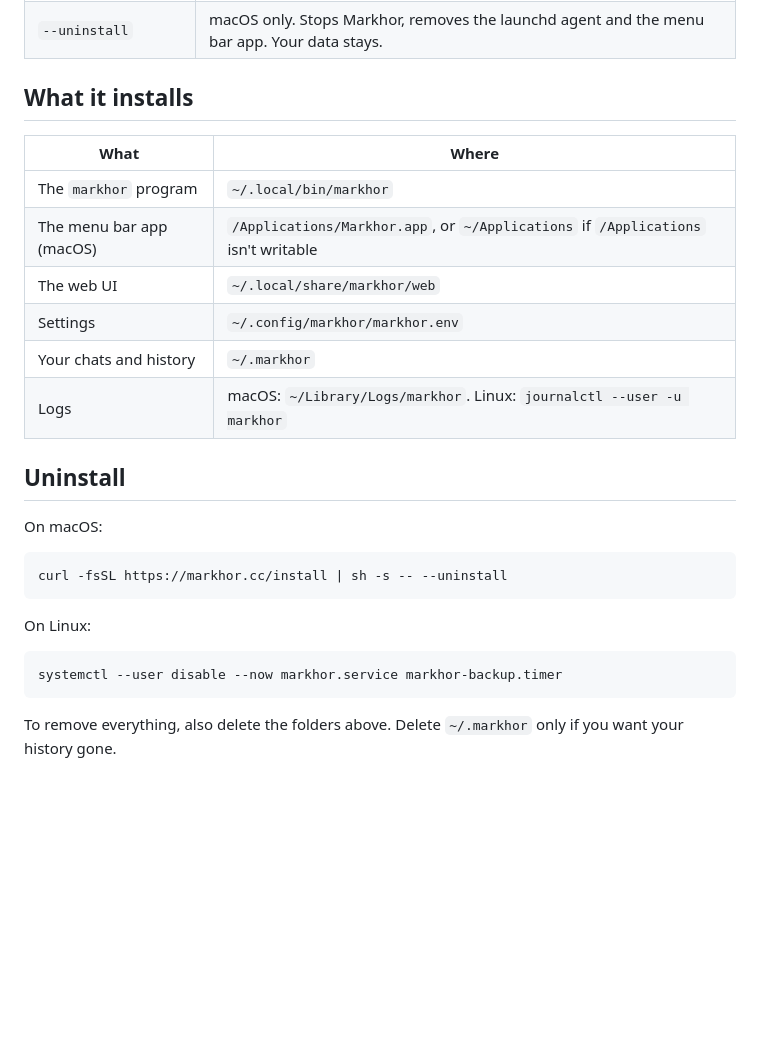
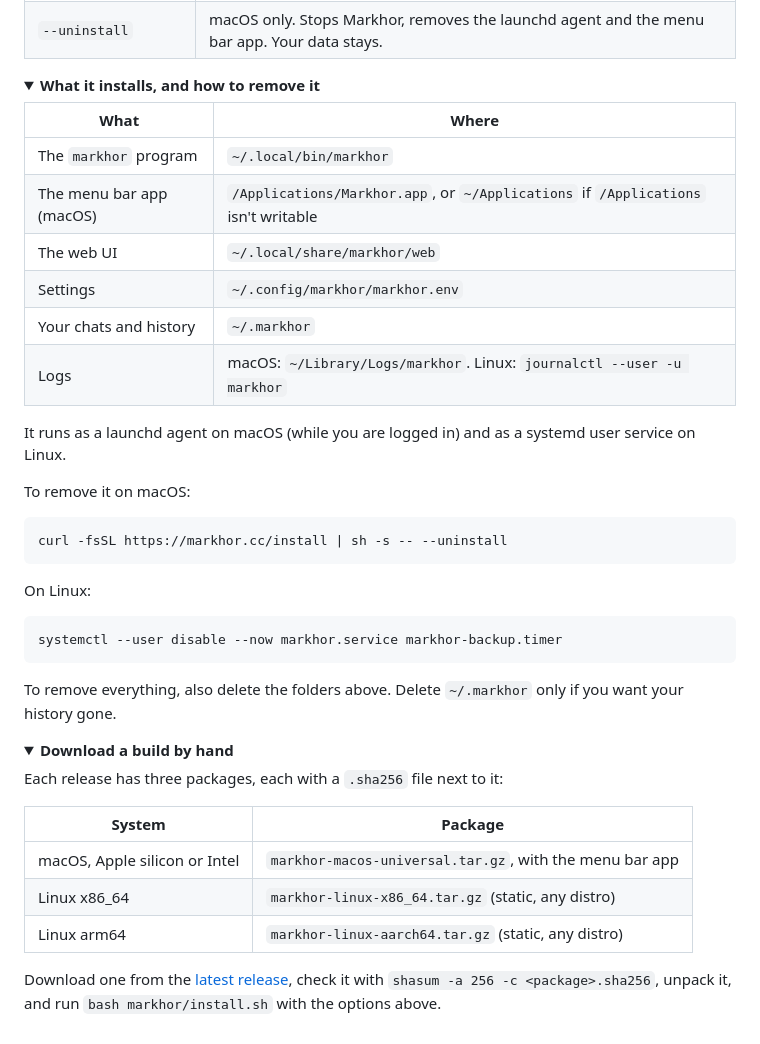
Before and after one commit to zainzafar90/markhor-releases, a Markdown page: README.md, the part around one of its changes. Drawn GitHub-style; folded sections open; blank space fills up the shorter version.

````diff
--- a/README.md
+++ b/README.md
@@ -37,7 +61,10 @@ curl -fsSL https://markhor.cc/install | sh -s -- --harness claude --harness code
 | `--dry-run` | macOS only. Shows what it would do. Nothing is written. |
 | `--uninstall` | macOS only. Stops Markhor, removes the launchd agent and the menu bar app. Your data stays. |
 
-## What it installs
+</details>
+
+<details>
+<summary><b>What it installs, and how to remove it</b></summary>
 
 | What | Where |
 |---|---|
@@ -48,9 +75,9 @@ curl -fsSL https://markhor.cc/install | sh -s -- --harness claude --harness code
 | Your chats and history | `~/.markhor` |
 | Logs | macOS: `~/Library/Logs/markhor`. Linux: `journalctl --user -u markhor` |
 
-## Uninstall
+It runs as a launchd agent on macOS (while you are logged in) and as a systemd user service on Linux.
 
-On macOS:
+To remove it on macOS:
 
 ```bash
 curl -fsSL https://markhor.cc/install | sh -s -- --uninstall
@@ -63,3 +90,21 @@ systemctl --user disable --now markhor.service markhor-backup.timer
 ```
 
 To remove everything, also delete the folders above. Delete `~/.markhor` only if you want your history gone.
+
+</details>
+
+<details>
+<summary><b>Download a build by hand</b></summary>
+
+Each release has three packages, each with a `.sha256` file next to it:
+
+| System | Package |
+|---|---|
+| macOS, Apple silicon or Intel | `markhor-macos-universal.tar.gz`, with the menu bar app |
+| Linux x86_64 | `markhor-linux-x86_64.tar.gz` (static, any distro) |
+| Linux arm64 | `markhor-linux-aarch64.tar.gz` (static, any distro) |
+
+Download one from the [latest release](https://github.com/zainzafar90/markhor-releases/releases/latest), check it
+with `shasum -a 256 -c <package>.sha256`, unpack it, and run `bash markhor/install.sh` with the options above.
+
+</details>
````
Also changed, not shown: other parts of README.md (+45 -21 lines), docs/markhor-icon.png (added), docs/screenshots/approval-phone.png (added), docs/screenshots/deck-desktop.png (added).
